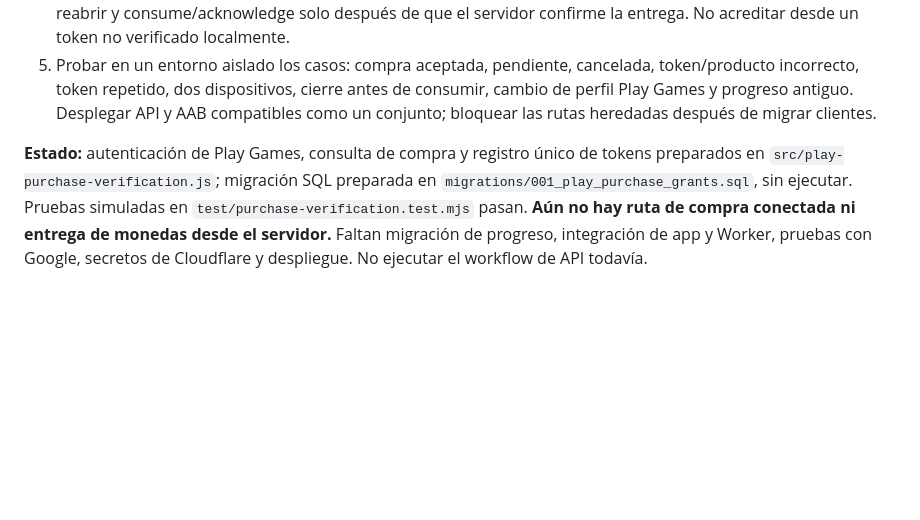
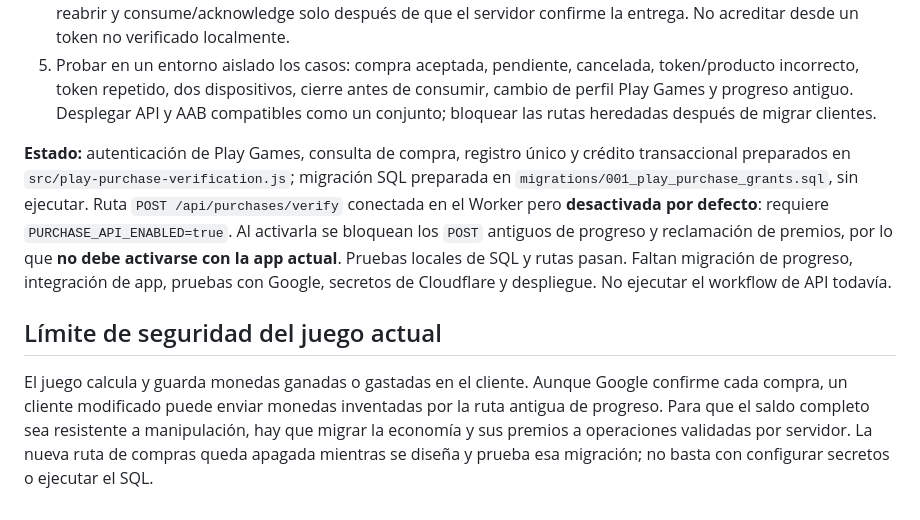
Before and after one commit to yairul10/Gallina-cosmica, a Markdown page: api-server/README.md, the part around the change. Rendered like a GitHub page; blank space fills up the shorter version.

Commit message:
Document gated purchase route and economy migration limitation

```diff
--- a/api-server/README.md
+++ b/api-server/README.md
@@ -22,4 +22,8 @@ Flujo actual de `js/billing.js`: el cliente llama a `gallinaApplyPlayCoinPurchas
 4. La nueva app espera la respuesta del servidor antes de mostrar la recompensa. Reintenta tokens pendientes al reabrir y consume/acknowledge solo después de que el servidor confirme la entrega. No acreditar desde un token no verificado localmente.
 5. Probar en un entorno aislado los casos: compra aceptada, pendiente, cancelada, token/producto incorrecto, token repetido, dos dispositivos, cierre antes de consumir, cambio de perfil Play Games y progreso antiguo. Desplegar API y AAB compatibles como un conjunto; bloquear las rutas heredadas después de migrar clientes.
 
-**Estado:** autenticación de Play Games, consulta de compra y registro único de tokens preparados en `src/play-purchase-verification.js`; migración SQL preparada en `migrations/001_play_purchase_grants.sql`, sin ejecutar. Pruebas simuladas en `test/purchase-verification.test.mjs` pasan. **Aún no hay ruta de compra conectada ni entrega de monedas desde el servidor.** Faltan migración de progreso, integración de app y Worker, pruebas con Google, secretos de Cloudflare y despliegue. No ejecutar el workflow de API todavía.
+**Estado:** autenticación de Play Games, consulta de compra, registro único y crédito transaccional preparados en `src/play-purchase-verification.js`; migración SQL preparada en `migrations/001_play_purchase_grants.sql`, sin ejecutar. Ruta `POST /api/purchases/verify` conectada en el Worker pero **desactivada por defecto**: requiere `PURCHASE_API_ENABLED=true`. Al activarla se bloquean los `POST` antiguos de progreso y reclamación de premios, por lo que **no debe activarse con la app actual**. Pruebas locales de SQL y rutas pasan. Faltan migración de progreso, integración de app, pruebas con Google, secretos de Cloudflare y despliegue. No ejecutar el workflow de API todavía.
+
+## Límite de seguridad del juego actual
+
+El juego calcula y guarda monedas ganadas o gastadas en el cliente. Aunque Google confirme cada compra, un cliente modificado puede enviar monedas inventadas por la ruta antigua de progreso. Para que el saldo completo sea resistente a manipulación, hay que migrar la economía y sus premios a operaciones validadas por servidor. La nueva ruta de compras queda apagada mientras se diseña y prueba esa migración; no basta con configurar secretos o ejecutar el SQL.
```
